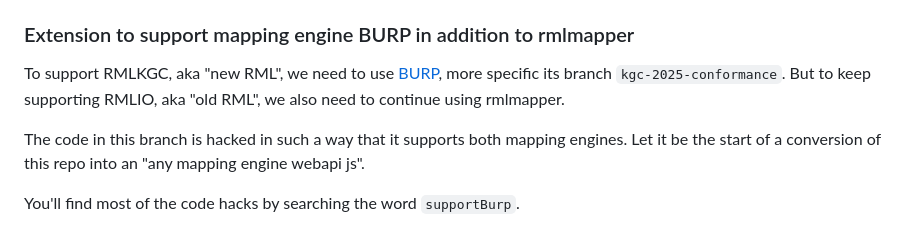
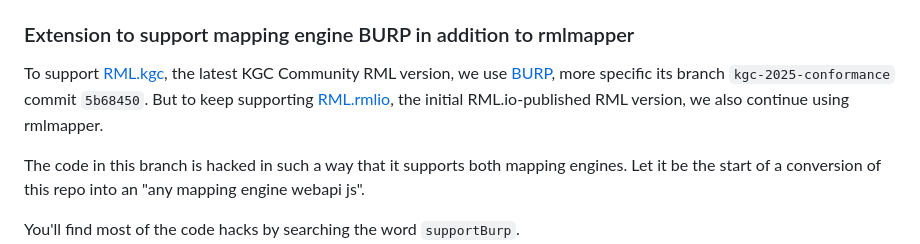
Before and after one commit to RMLio/rmlmapper-webapi-js, a Markdown page: README.md, the part around the change. Rendered like a GitHub page.

Commit message:
README adapted

```diff
--- a/README.md
+++ b/README.md
@@ -42,8 +42,8 @@ We use a proven method to depend on specific commit in that branch. Proceed as f
 
 ### Extension to support mapping engine BURP in addition to rmlmapper
 
-To support RMLKGC, aka "new RML", we need to use [BURP](https://github.com/kg-construct/BURP), more specific its branch `kgc-2025-conformance`.
-But to keep supporting RMLIO, aka "old RML", we also need to continue using rmlmapper.
+To support [RML.kgc](https://kg-construct.github.io/rml-resources/portal/), the latest KGC Community RML version, we use [BURP](https://github.com/kg-construct/BURP), more specific its branch `kgc-2025-conformance` commit `5b68450`.
+But to keep supporting [RML.rmlio](https://rml.io/specs/rml/), the initial RML.io-published RML version, we also continue using rmlmapper.
 
 The code in this branch is hacked in such a way that it supports both mapping engines.
 Let it be the start of a conversion of this repo into an "any mapping engine webapi js".
```
